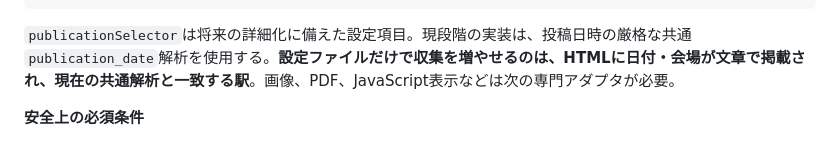
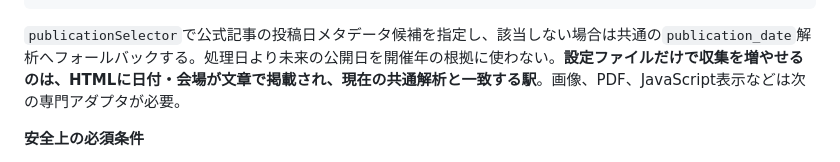
Before and after one commit to Penta2026/michinotochu-pwa, a Markdown page: docs/STATION_COLLECTOR_ENGINE.md, the part around the change. Drawn GitHub-style.

Commit message:
docs: specify implemented publication selector and conservative publication-date fallback

````diff
--- a/docs/STATION_COLLECTOR_ENGINE.md
+++ b/docs/STATION_COLLECTOR_ENGINE.md
@@ -88,7 +88,7 @@
 }
 ```
 
-`publicationSelector`は将来の詳細化に備えた設定項目。現段階の実装は、投稿日時の厳格な共通`publication_date`解析を使用する。**設定ファイルだけで収集を増やせるのは、HTMLに日付・会場が文章で掲載され、現在の共通解析と一致する駅**。画像、PDF、JavaScript表示などは次の専門アダプタが必要。
+`publicationSelector`で公式記事の投稿日メタデータ候補を指定し、該当しない場合は共通の`publication_date`解析へフォールバックする。処理日より未来の公開日を開催年の根拠に使わない。**設定ファイルだけで収集を増やせるのは、HTMLに日付・会場が文章で掲載され、現在の共通解析と一致する駅**。画像、PDF、JavaScript表示などは次の専門アダプタが必要。
 
 **安全上の必須条件**
 
````
